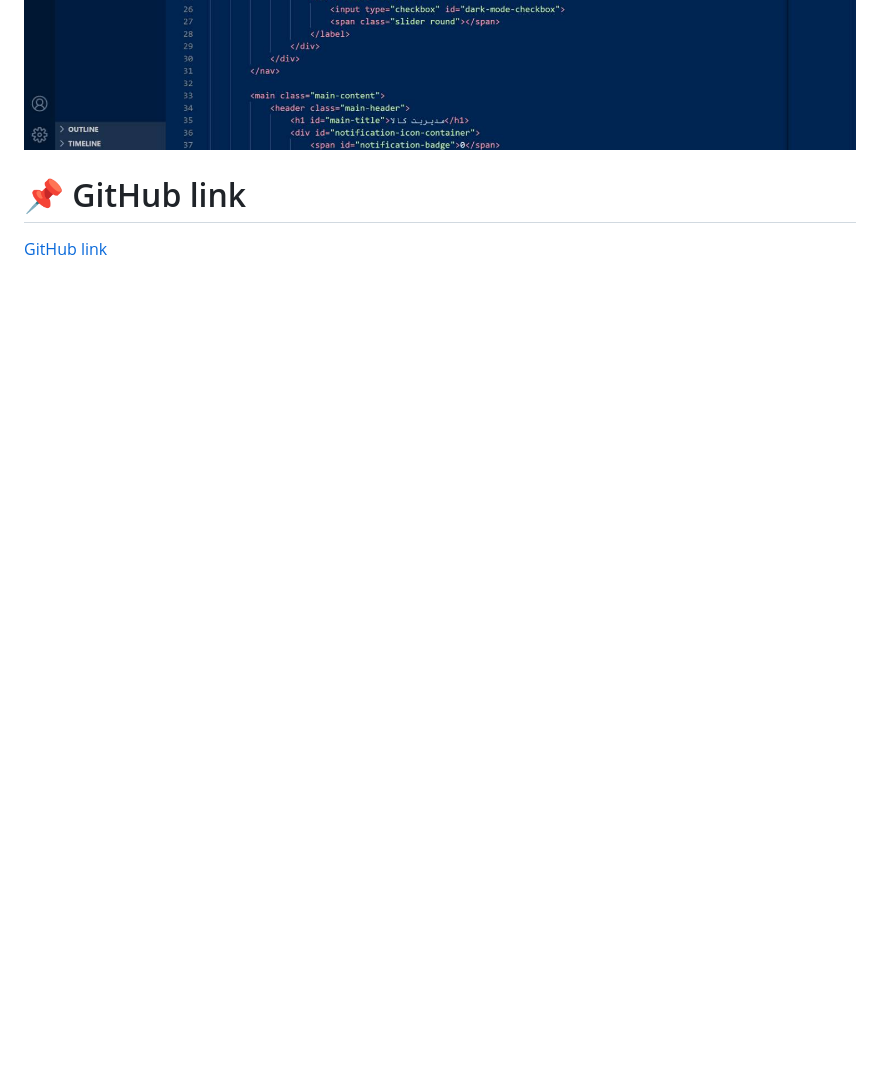
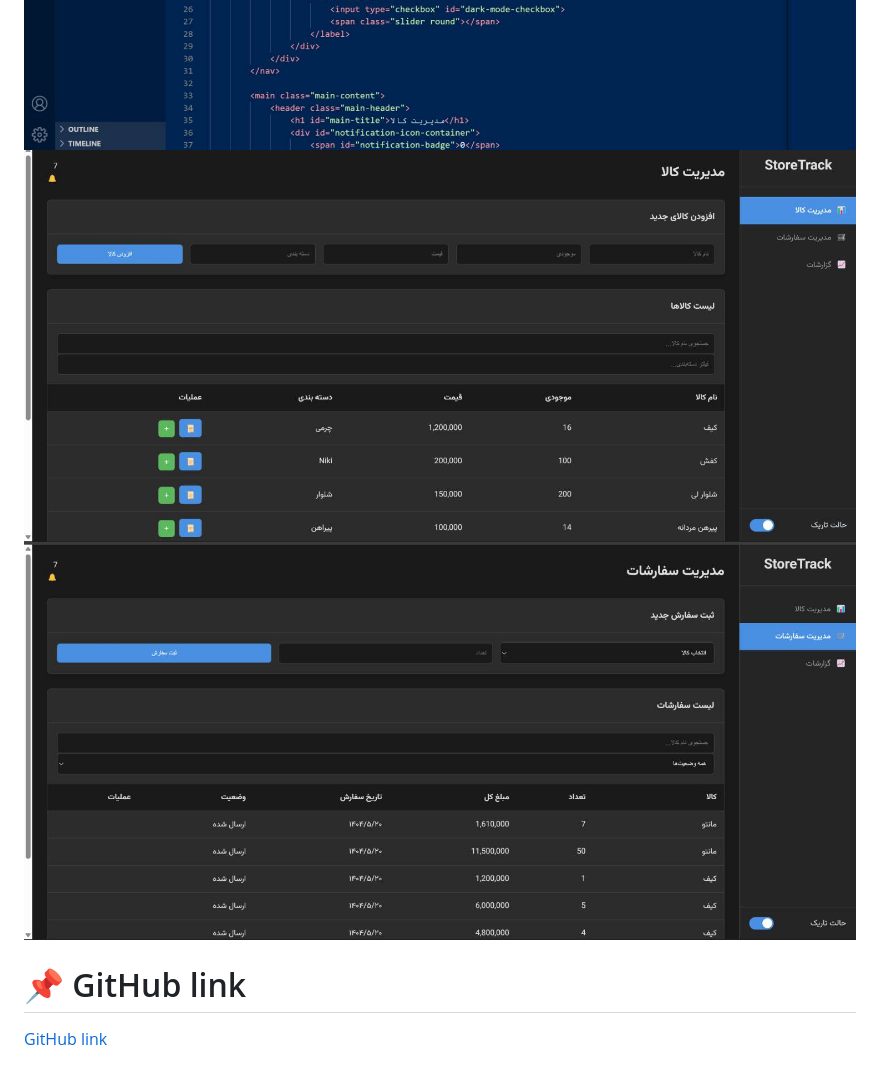
Before and after one commit to AzinGhanavati/StoreTrack, a Markdown page: README.md, the part around the change. Drawn GitHub-style; pictures changed too: images/3.jpeg (added), images/4.jpeg (added); blank space fills up the shorter version.

```diff
--- a/README.md
+++ b/README.md
@@ -136,6 +136,8 @@ inventory-management/
 ##  Project Screenshuts
 ![عکس اول](images/1.jpeg)
 ![عکس دوم](images/2.jpeg)
+![عکس سوم](images/3.jpeg)
+![عکس چهارم](images/4.jpeg)
 
 # 📌 GitHub link
 
```
